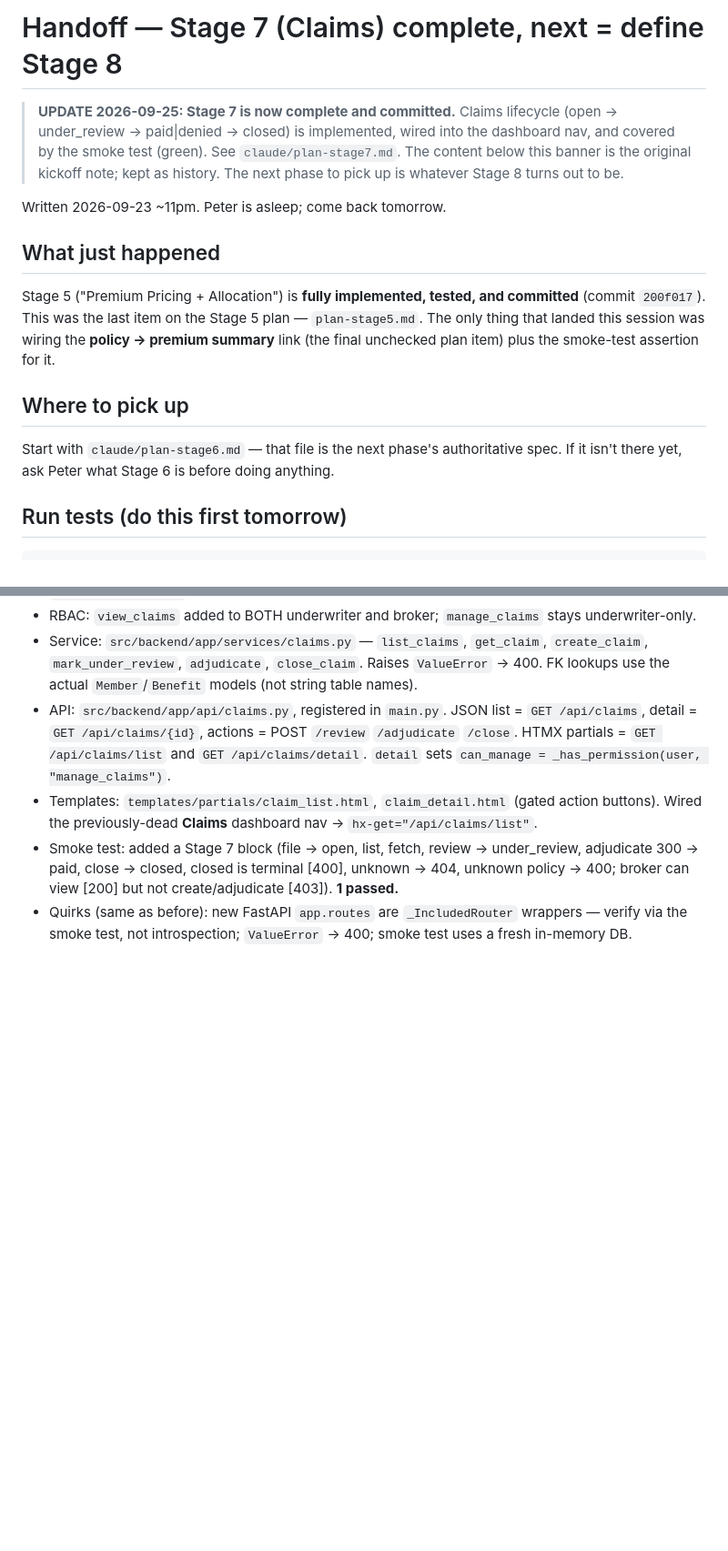
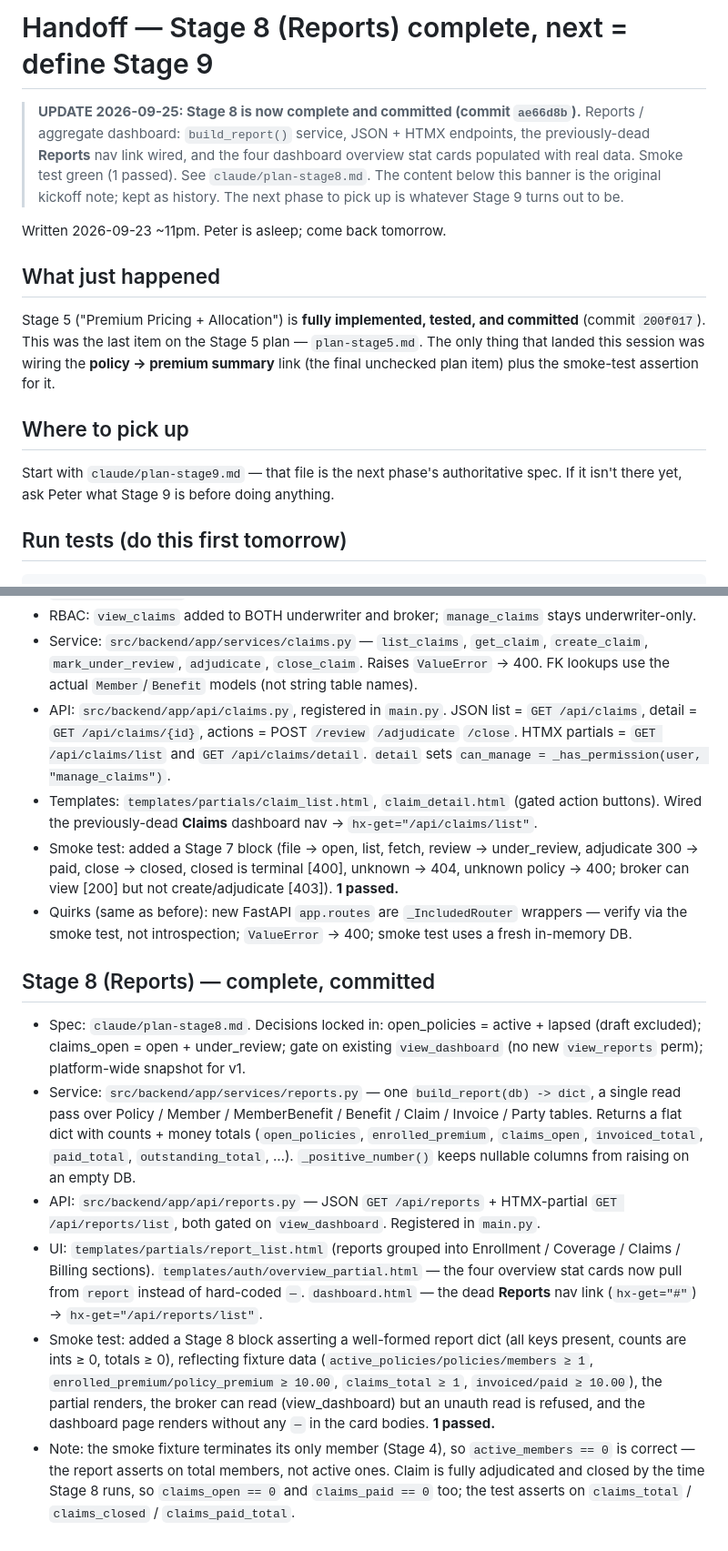
Before and after one commit to bluepretty/group-insure, a Markdown page: handoff.md, 2 parts joined by grey strips. Shown at 91% size. GitHub-like rendering; blank space fills up the shorter version.

Commit message:
Docs: mark Stage 8 complete in handoff and README stages
Co-Authored-By: Claude Code <noreply@anthropic.com>

````diff
--- a/handoff.md
+++ b/handoff.md
@@ -1,10 +1,12 @@
-# Handoff — Stage 7 (Claims) complete, next = define Stage 8
+# Handoff — Stage 8 (Reports) complete, next = define Stage 9
 
-> **UPDATE 2026-09-25: Stage 7 is now complete and committed.** Claims lifecycle
-> (open → under_review → paid|denied → closed) is implemented, wired into the
-> dashboard nav, and covered by the smoke test (green). See `claude/plan-stage7.md`.
-> The content below this banner is the original kickoff note; kept as history.
-> The next phase to pick up is whatever Stage 8 turns out to be.
+> **UPDATE 2026-09-25: Stage 8 is now complete and committed (commit `ae66d8b`).**
+> Reports / aggregate dashboard: `build_report()` service, JSON + HTMX endpoints,
+> the previously-dead **Reports** nav link wired, and the four dashboard overview
+> stat cards populated with real data. Smoke test green (1 passed). See
+> `claude/plan-stage8.md`. The content below this banner is the original kickoff
+> note; kept as history. The next phase to pick up is whatever Stage 9 turns out
+> to be.
 
 Written 2026-09-23 ~11pm. Peter is asleep; come back tomorrow.
 
@@ -15,8 +17,8 @@ The only thing that landed this session was wiring the **policy → premium summ
 link (the final unchecked plan item) plus the smoke-test assertion for it.
 
 ## Where to pick up
-Start with `claude/plan-stage6.md` — that file is the next phase's authoritative
-spec. If it isn't there yet, ask Peter what Stage 6 is before doing anything.
+Start with `claude/plan-stage9.md` — that file is the next phase's authoritative
+spec. If it isn't there yet, ask Peter what Stage 9 is before doing anything.
 
 ## Run tests (do this first tomorrow)
 ```
@@ -83,3 +85,29 @@ Run **from `src/backend`** (templates/static are resolved relative to there). Th
   unknown policy → 400; broker can view [200] but not create/adjudicate [403]). **1 passed.**
 - Quirks (same as before): new FastAPI `app.routes` are `_IncludedRouter` wrappers — verify via
   the smoke test, not introspection; `ValueError` → 400; smoke test uses a fresh in-memory DB.
+
+## Stage 8 (Reports) — complete, committed
+- Spec: `claude/plan-stage8.md`. Decisions locked in: open_policies = active + lapsed
+  (draft excluded); claims_open = open + under_review; gate on existing
+  `view_dashboard` (no new `view_reports` perm); platform-wide snapshot for v1.
+- Service: `src/backend/app/services/reports.py` — one `build_report(db) -> dict`, a
+  single read pass over Policy / Member / MemberBenefit / Benefit / Claim /
+  Invoice / Party tables. Returns a flat dict with counts + money totals
+  (`open_policies`, `enrolled_premium`, `claims_open`, `invoiced_total`, `paid_total`,
+  `outstanding_total`, …). `_positive_number()` keeps nullable columns from raising on
+  an empty DB.
+- API: `src/backend/app/api/reports.py` — JSON `GET /api/reports` + HTMX-partial
+  `GET /api/reports/list`, both gated on `view_dashboard`. Registered in `main.py`.
+- UI: `templates/partials/report_list.html` (reports grouped into Enrollment / Coverage /
+  Claims / Billing sections). `templates/auth/overview_partial.html` — the four overview
+  stat cards now pull from `report` instead of hard-coded `—`. `dashboard.html` — the dead
+  **Reports** nav link (`hx-get="#"`) → `hx-get="/api/reports/list"`.
+- Smoke test: added a Stage 8 block asserting a well-formed report dict (all keys present,
+  counts are ints ≥ 0, totals ≥ 0), reflecting fixture data (`active_policies/policies/members
+  ≥ 1`, `enrolled_premium/policy_premium ≥ 10.00`, `claims_total ≥ 1`, `invoiced/paid ≥ 10.00`),
+  the partial renders, the broker can read (view_dashboard) but an unauth read is refused, and
+  the dashboard page renders without any `—` in the card bodies. **1 passed.**
+- Note: the smoke fixture terminates its only member (Stage 4), so `active_members == 0` is
+  correct — the report asserts on total members, not active ones. Claim is fully adjudicated
+  and closed by the time Stage 8 runs, so `claims_open == 0` and `claims_paid == 0` too; the
+  test asserts on `claims_total` / `claims_closed` / `claims_paid_total`.
````
